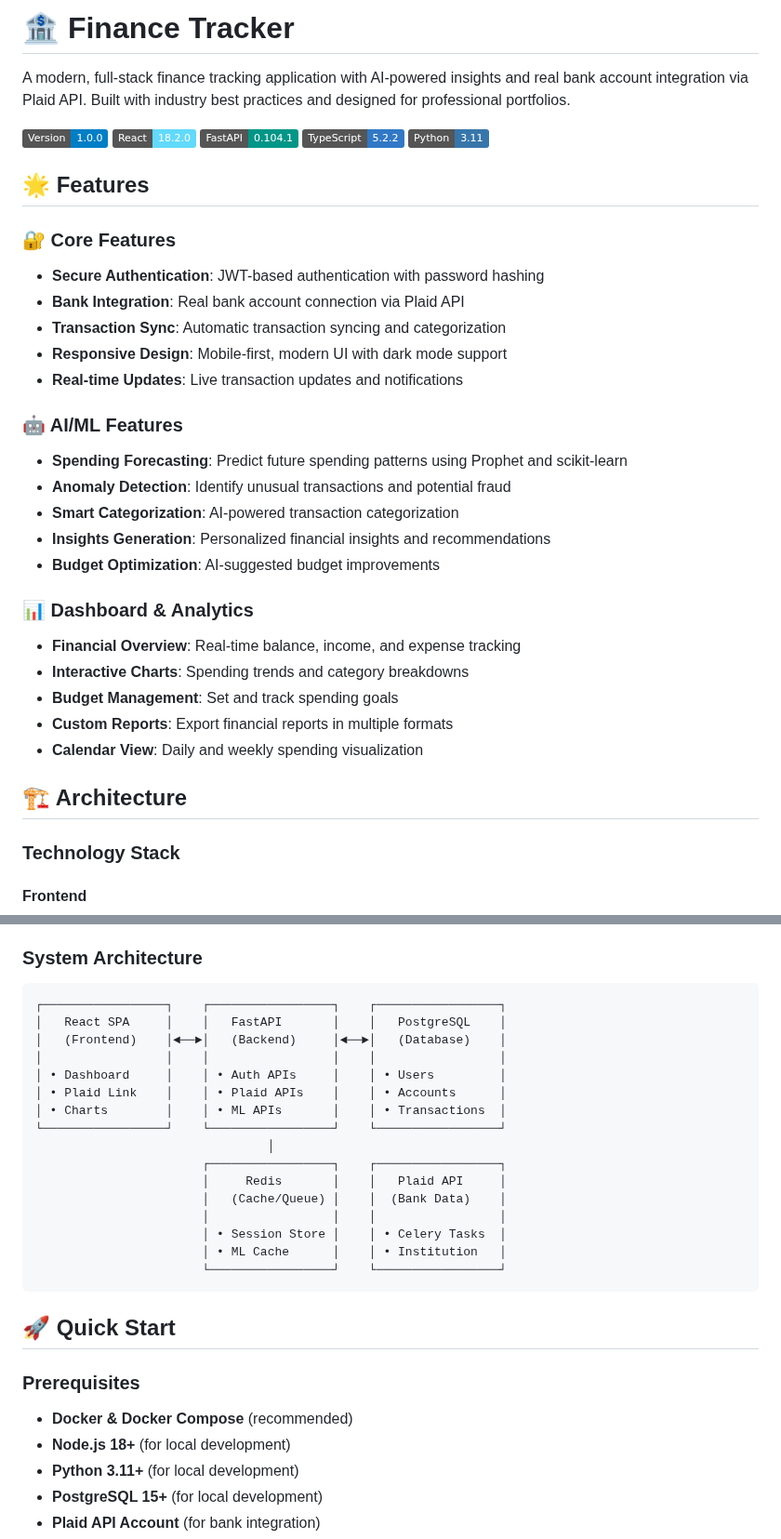
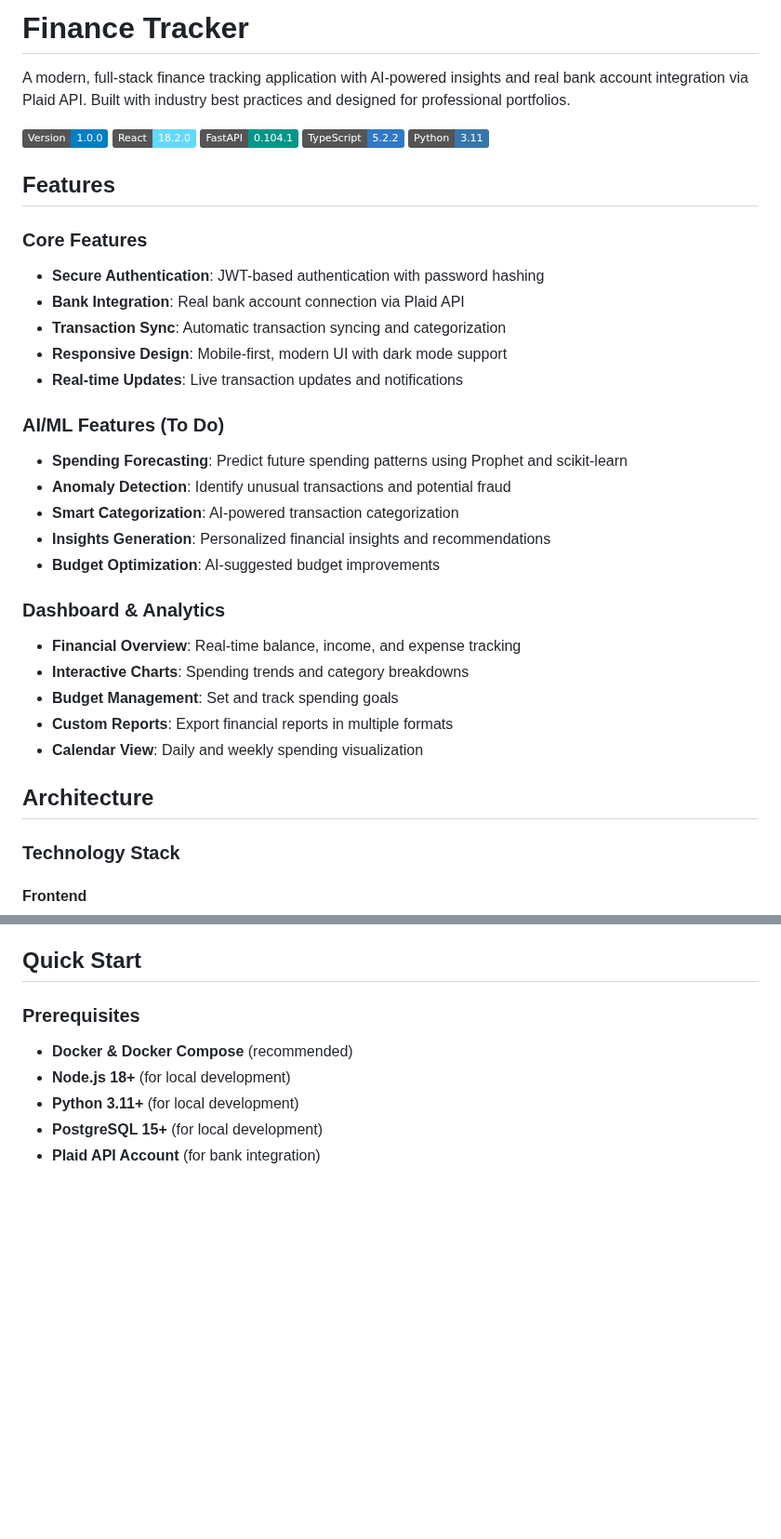
Before and after one commit to navenlaya/finance-tracker, a Markdown page: README.md, 2 parts joined by grey strips. Shown at 93% size. Rendered like a GitHub page; badges without logos; blank space fills up the shorter version.

````diff
--- a/README.md
+++ b/README.md
@@ -1,4 +1,4 @@
-# 🏦 Finance Tracker
+# Finance Tracker
 
 A modern, full-stack finance tracking application with AI-powered insights and real bank account integration via Plaid API. Built with industry best practices and designed for professional portfolios.
 
@@ -8,30 +8,30 @@ A modern, full-stack finance tracking application with AI-powered insights and r
 ![TypeScript](https://img.shields.io/badge/TypeScript-5.2.2-3178C6)
 ![Python](https://img.shields.io/badge/Python-3.11-3776AB)
 
-## 🌟 Features
+## Features
 
-### 🔐 Core Features
+### Core Features
 - **Secure Authentication**: JWT-based authentication with password hashing
 - **Bank Integration**: Real bank account connection via Plaid API
 - **Transaction Sync**: Automatic transaction syncing and categorization
 - **Responsive Design**: Mobile-first, modern UI with dark mode support
 - **Real-time Updates**: Live transaction updates and notifications
 
-### 🤖 AI/ML Features
+### AI/ML Features (To Do)
 - **Spending Forecasting**: Predict future spending patterns using Prophet and scikit-learn
 - **Anomaly Detection**: Identify unusual transactions and potential fraud
 - **Smart Categorization**: AI-powered transaction categorization
 - **Insights Generation**: Personalized financial insights and recommendations
 - **Budget Optimization**: AI-suggested budget improvements
 
-### 📊 Dashboard & Analytics
+### Dashboard & Analytics
 - **Financial Overview**: Real-time balance, income, and expense tracking
 - **Interactive Charts**: Spending trends and category breakdowns
 - **Budget Management**: Set and track spending goals
 - **Custom Reports**: Export financial reports in multiple formats
 - **Calendar View**: Daily and weekly spending visualization
 
-## 🏗️ Architecture
+## Architecture
 
 ### Technology Stack
 
@@ -62,28 +62,7 @@ A modern, full-stack finance tracking application with AI-powered insights and r
 - **Web Server**: Nginx (production)
 - **Process Management**: Gunicorn/Uvicorn
 
-### System Architecture
-
-```
-┌─────────────────┐    ┌─────────────────┐    ┌─────────────────┐
-│   React SPA     │    │   FastAPI       │    │   PostgreSQL    │
-│   (Frontend)    │◄──►│   (Backend)     │◄──►│   (Database)    │
-│                 │    │                 │    │                 │
-│ • Dashboard     │    │ • Auth APIs     │    │ • Users         │
-│ • Plaid Link    │    │ • Plaid APIs    │    │ • Accounts      │
-│ • Charts        │    │ • ML APIs       │    │ • Transactions  │
-└─────────────────┘    └─────────────────┘    └─────────────────┘
-                                │
-                       ┌─────────────────┐    ┌─────────────────┐
-                       │     Redis       │    │   Plaid API     │
-                       │   (Cache/Queue) │    │  (Bank Data)    │
-                       │                 │    │                 │
-                       │ • Session Store │    │ • Celery Tasks  │
-                       │ • ML Cache      │    │ • Institution   │
-                       └─────────────────┘    └─────────────────┘
-```
-
-## 🚀 Quick Start
+## Quick Start
 
 ### Prerequisites
 
````
Also changed, not shown: other parts of README.md (+1 -38 lines).
